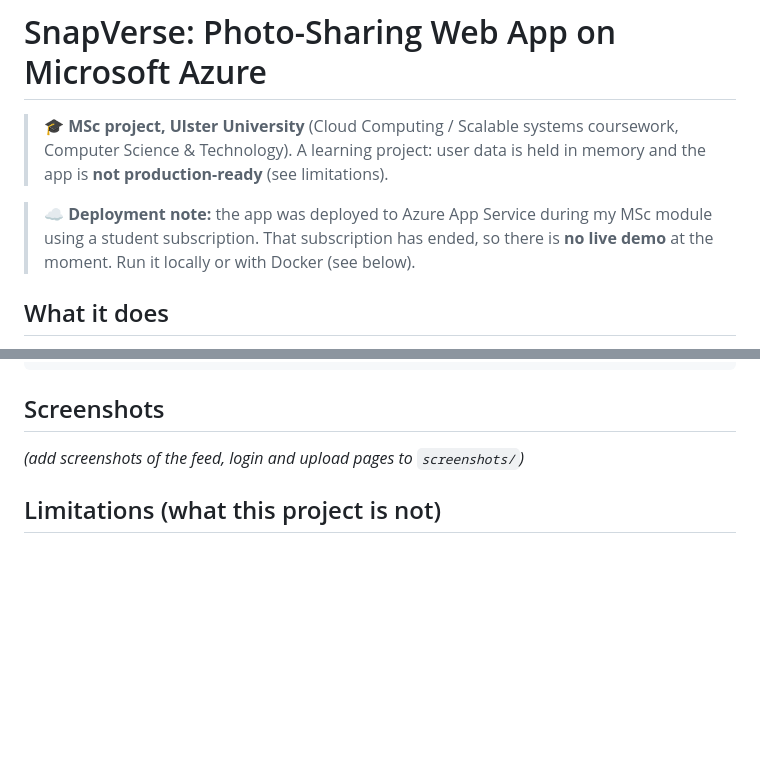
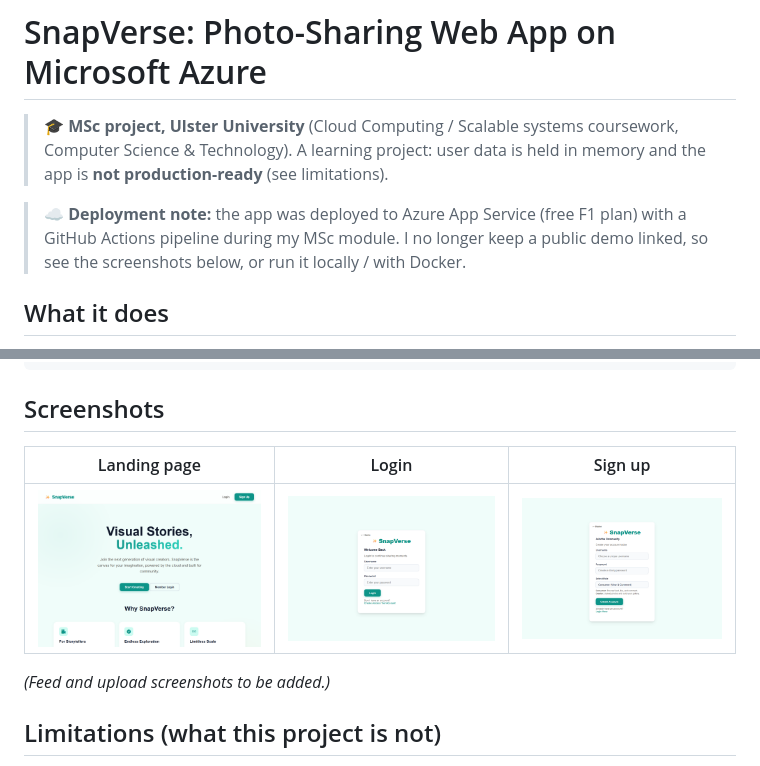
Before and after one commit to Yawar-hussain/snapverse-azure-web-app, a Markdown page: README.md, 2 parts joined by grey strips. Rendered like a GitHub page; pictures changed too: screenshots/01-landing.png (added), screenshots/02-login.png (added), screenshots/03-signup.png (added); blank space fills up the shorter version.

Commit message:
Add screenshots and refine deployment note

````diff
--- a/README.md
+++ b/README.md
@@ -3,7 +3,7 @@
 > 🎓 **MSc project, Ulster University** (Cloud Computing / Scalable systems coursework, Computer Science & Technology).
 > A learning project: user data is held in memory and the app is **not production-ready** (see limitations).
 
-> ☁️ **Deployment note:** the app was deployed to Azure App Service during my MSc module using a student subscription. That subscription has ended, so there is **no live demo** at the moment. Run it locally or with Docker (see below).
+> ☁️ **Deployment note:** the app was deployed to Azure App Service (free F1 plan) with a GitHub Actions pipeline during my MSc module. I no longer keep a public demo linked, so see the screenshots below, or run it locally / with Docker.
 
 ## What it does
 SnapVerse is a small Instagram-style web app where users sign up, log in and share photos. It was built to practise designing, containerising and deploying a web application on Microsoft Azure.
@@ -40,7 +40,11 @@ docker run -p 3000:3000 -e SESSION_SECRET=change-me -e AZURE_STORAGE_CONNECTION_
 ```
 
 ## Screenshots
-*(add screenshots of the feed, login and upload pages to `screenshots/`)*
+| Landing page | Login | Sign up |
+|---|---|---|
+| ![Landing page](screenshots/01-landing.png) | ![Login](screenshots/02-login.png) | ![Sign up](screenshots/03-signup.png) |
+
+*(Feed and upload screenshots to be added.)*
 
 ## Limitations (what this project is not)
 - **Users, captions, likes and comments are stored in memory**, so they are lost when the app restarts (only the photos persist, in Blob Storage)
````
